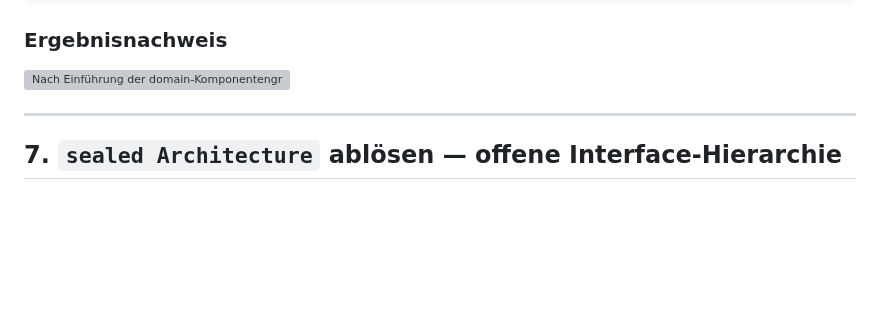
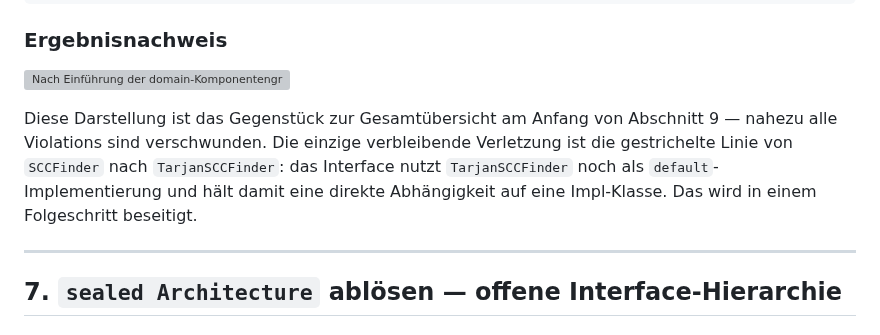
Before and after one commit to Weigend/S202, a Markdown page: docs/exploration/S202_COMPONENT_DESIGN.md, the part around the change. Drawn GitHub-style; blank space fills up the shorter version; grey boxes are pictures that could not be loaded.

Commit message:
docs: explain remaining SCCFinder violation in section 6 Ergebnisnachweis

```diff
--- a/docs/exploration/S202_COMPONENT_DESIGN.md
+++ b/docs/exploration/S202_COMPONENT_DESIGN.md
@@ -306,6 +306,13 @@ ComponentApiClassifier                 ← intern in Buildern
 
 ![Nach Einführung der domain-Komponentengrenze: saubere API mit 19 Klassen, alle Builder und Calculator in domain.impl versteckt](component-images/06-nach-commit.png)
 
+Diese Darstellung ist das Gegenstück zur Gesamtübersicht am Anfang von
+Abschnitt 9 — nahezu alle Violations sind verschwunden. Die einzige
+verbleibende Verletzung ist die gestrichelte Linie von `SCCFinder` nach
+`TarjanSCCFinder`: das Interface nutzt `TarjanSCCFinder` noch als
+`default`-Implementierung und hält damit eine direkte Abhängigkeit auf
+eine Impl-Klasse. Das wird in einem Folgeschritt beseitigt.
+
 ---
 
 ## 7. `sealed Architecture` ablösen — offene Interface-Hierarchie
```
